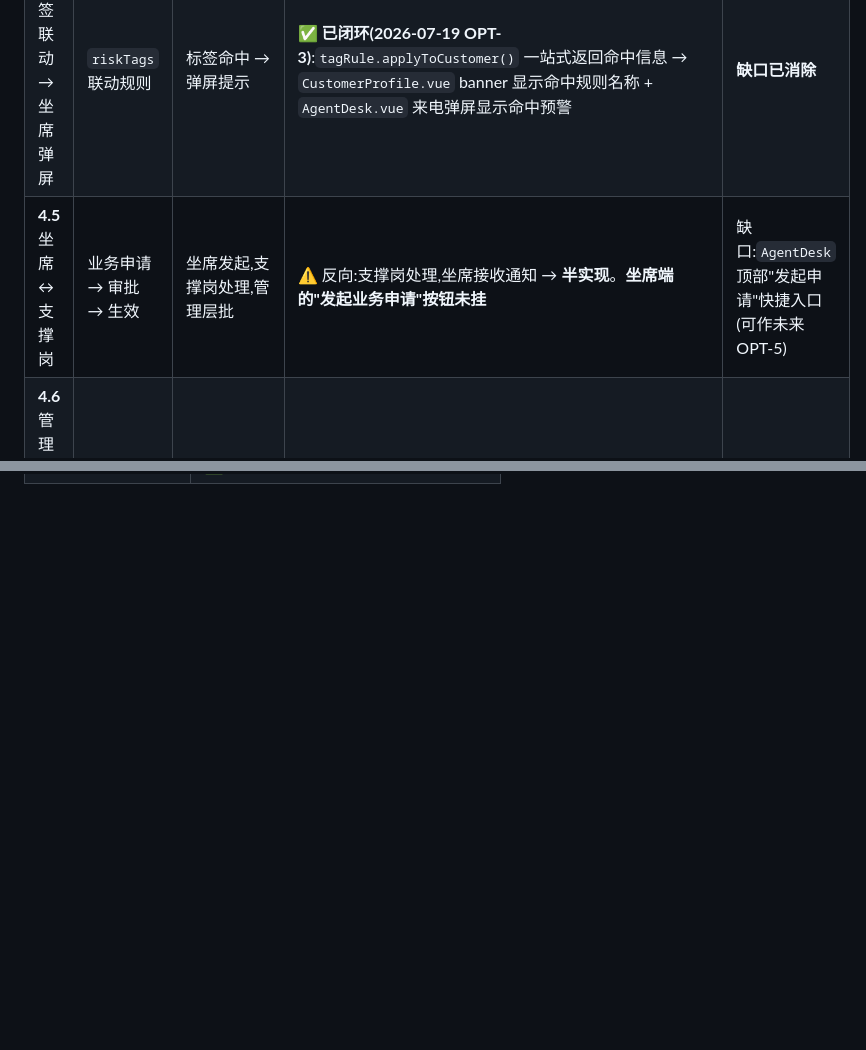
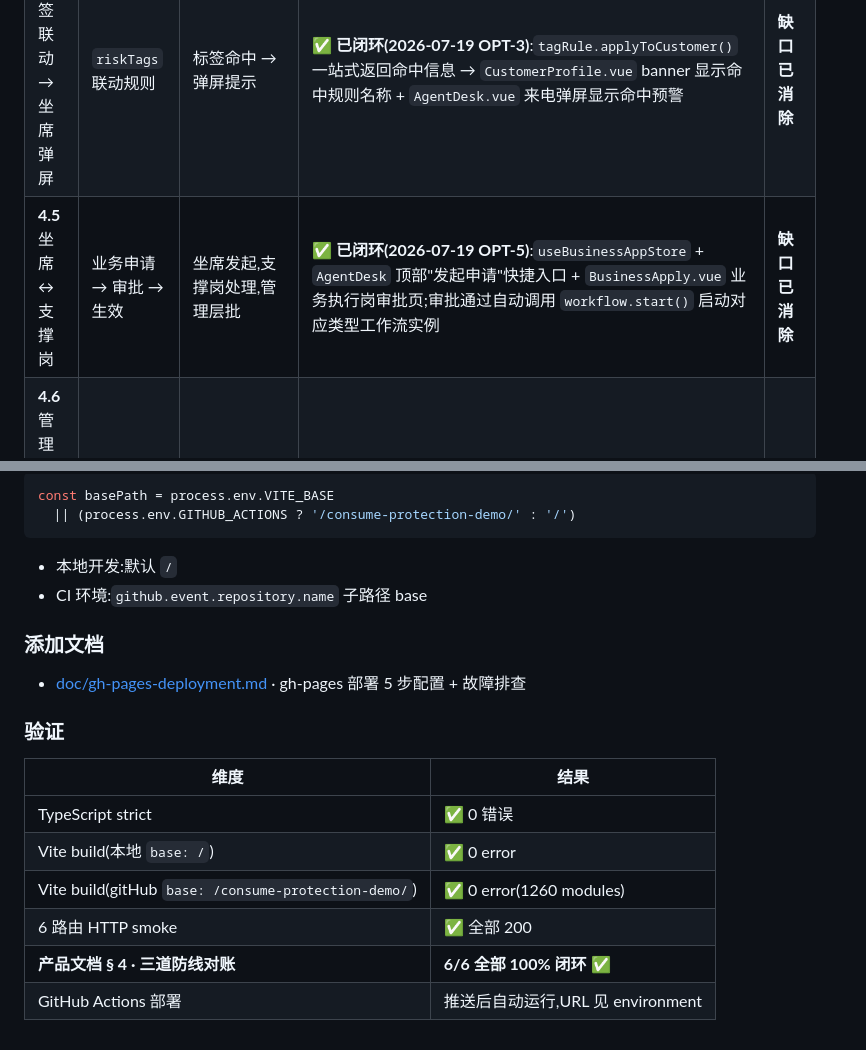
Before and after one commit to wenbo0527/consume-protection-demo, a Markdown page: doc/architecture-product-alignment.md, 2 parts joined by grey strips. GitHub-like rendering; blank space fills up the shorter version.

````diff
--- a/doc/architecture-product-alignment.md
+++ b/doc/architecture-product-alignment.md
@@ -112,7 +112,7 @@ export default createRouter({
 | **4.2** 事中→事后 | 溯源整改 | 投诉趋势/监管件超时/溯源页 | ✅ `Rectify.vue`(`/manage/rectify`)+ `Dashboard` 投诉趋势 + `WorkflowMonitor.vue` 超时看板 | 已实现 |
 | **4.3** 事后→事前 | 整改 → 审查标准更新 | `source: 'rectify'` 字段 + 整改完成后一键生成标准项 | ✅ **已闭环(2026-07-19 OPT-2)**:`Rectify.vue` 验证弹窗增加"同步沉淀为审查标准"开关 + 表单 → `useReviewStore.generateFromRectify()` 写入 `source: 'rectify'` → `Standards.vue` 新增"整改沉淀" Tab | **缺口已消除** |
 | **4.4** 标签联动 → 坐席弹屏 | `riskTags` 联动规则 | 标签命中 → 弹屏提示 | ✅ **已闭环(2026-07-19 OPT-3)**:`tagRule.applyToCustomer()` 一站式返回命中信息 → `CustomerProfile.vue` banner 显示命中规则名称 + `AgentDesk.vue` 来电弹屏显示命中预警 | **缺口已消除** |
-| **4.5** 坐席 ↔ 支撑岗 | 业务申请 → 审批 → 生效 | 坐席发起,支撑岗处理,管理层批 | ⚠️ 反向:支撑岗处理,坐席接收通知 → **半实现**。**坐席端的"发起业务申请"按钮未挂** | 缺口:`AgentDesk` 顶部"发起申请"快捷入口(可作未来 OPT-5) |
+| **4.5** 坐席 ↔ 支撑岗 | 业务申请 → 审批 → 生效 | 坐席发起,支撑岗处理,管理层批 | ✅ **已闭环(2026-07-19 OPT-5)**:`useBusinessAppStore` + `AgentDesk` 顶部"发起申请"快捷入口 + `BusinessApply.vue` 业务执行岗审批页;审批通过自动调用 `workflow.start()` 启动对应类型工作流实例 | **缺口已消除** |
 | **4.6** 管理层下达指令 → 坐席 | "指令"模型 + 指令中心 | AlertHandle 处置时下达指令,坐席接收 | ✅ **已闭环(2026-07-19 OPT-1)**:`useInstructionStore` 模型 + create/ack/done/cancel/expire + `InstructionCenter` 组件挂 MainLayout 顶部 banner;`AlertHandle` 加"下达指令"表单,接收方可在 banner 一键 ack/done | **缺口已消除** |
 
 ### 2. P0/P1 清单对账
@@ -330,0 +390,22 @@ Standards.vue "整改沉淀" Tab 自动展示 ◀━━━ 新生成项
+```typescript
+const basePath = process.env.VITE_BASE
+  || (process.env.GITHUB_ACTIONS ? '/consume-protection-demo/' : '/')
+```
+
+- 本地开发:默认 `/`
+- CI 环境:`github.event.repository.name` 子路径 base
+
+### 添加文档
+
+- [doc/gh-pages-deployment.md](file:///Users/mac/Documents/trae_projects/Customer_service/doc/gh-pages-deployment.md) · gh-pages 部署 5 步配置 + 故障排查
+
+### 验证
+
+| 维度 | 结果 |
+| --- | --- |
+| TypeScript strict | ✅ 0 错误 |
+| Vite build(本地 `base: /`) | ✅ 0 error |
+| Vite build(gitHub `base: /consume-protection-demo/`) | ✅ 0 error(1260 modules) |
+| 6 路由 HTTP smoke | ✅ 全部 200 |
+| **产品文档 § 4 · 三道防线对账** | **6/6 全部 100% 闭环** ✅ |
+| GitHub Actions 部署 | 推送后自动运行,URL 见 environment |
````
Also changed, not shown: other parts of doc/architecture-product-alignment.md (+59 -0 lines).
